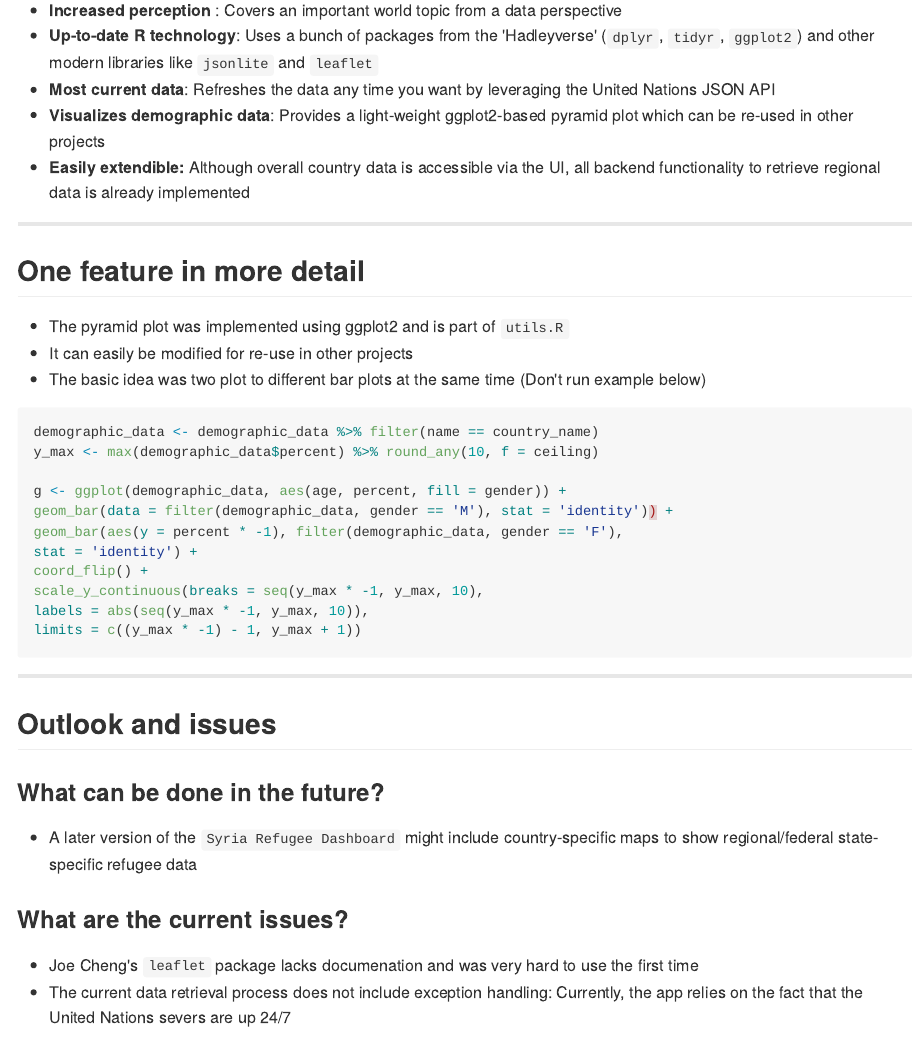
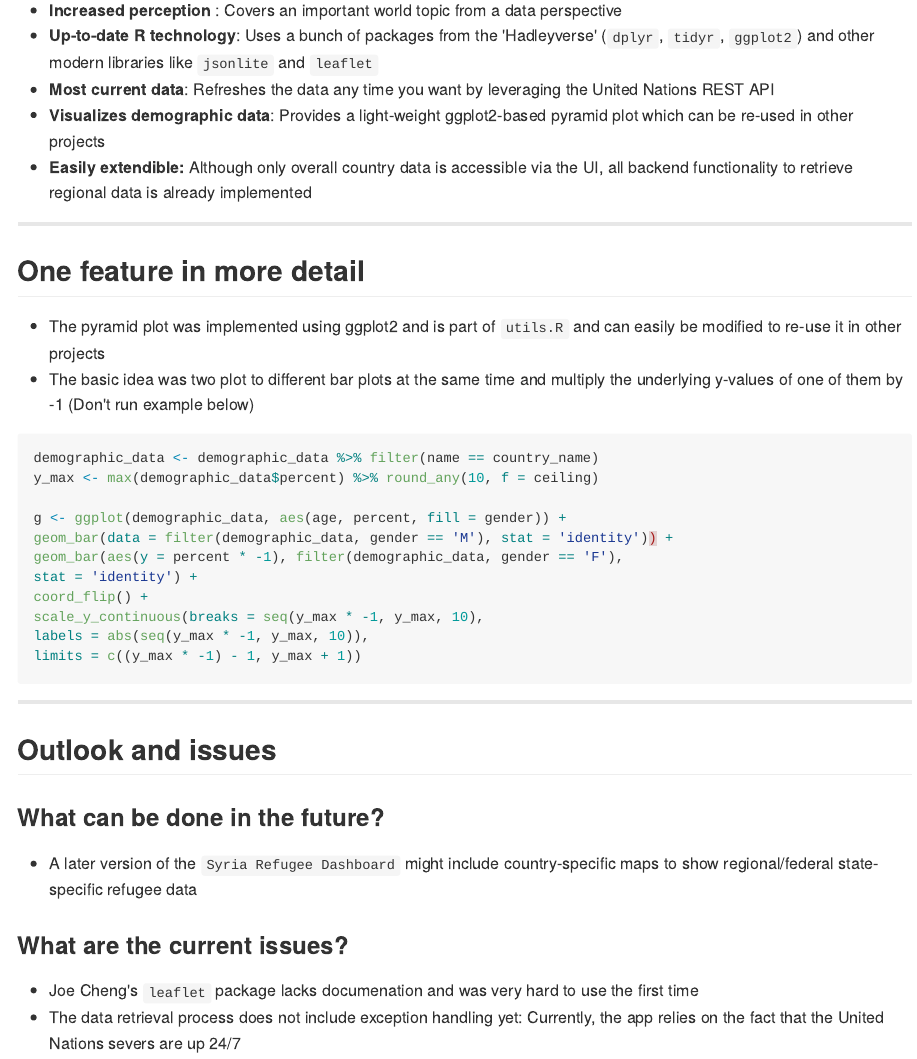
Before and after one commit to alex23lemm/Syria-Refugee-Response-Shiny-App, an R Markdown document (index.Rmd): the page in a window 1100 px wide, from 680 px down. The pictures show the output file index.md that the author committed with the source, drawn offline in the style of GitHub.

Commit message:
Correct typos and add logo to title slide

````diff
--- a/index.Rmd
+++ b/index.Rmd
@@ -32,16 +32,16 @@ Re-engineered Shiny app:
 
 * __Increased perception__ : Covers an important world topic from a data perspective
 * __Up-to-date R technology__: Uses a bunch of packages from the 'Hadleyverse' (`dplyr`, `tidyr`, `ggplot2`) and other modern libraries like `jsonlite` and `leaflet`
-* __Most current data__: Refreshes the data any time you want by leveraging the United Nations JSON API
+* __Most current data__: Refreshes the data any time you want by leveraging the United Nations REST API
 * __Visualizes demographic data__: Provides a light-weight ggplot2-based pyramid plot which can be re-used in other projects
-* __Easily extendible:__ Although overall country data is accessible via the UI, all backend functionality to retrieve regional data is already implemented
+* __Easily extendible:__ Although only overall country data is accessible via the UI, all backend functionality to retrieve regional data is already implemented
 
 ---
 
 ## One feature in more detail
 
 * The pyramid plot was implemented using ggplot2 and is part of `utils.R` and can easily be modified to re-use it in other projects
-* The basic idea was to plot to different bar plots at the same time (Don't run example below)
+* The basic idea was two plot to different bar plots at the same time and multiply the underlying y-values of one of them by -1 (Don't run example below)
 
 
 ```{r eval=FALSE}
@@ -72,4 +72,4 @@ limits = c((y_max * -1) - 1, y_max + 1))
 ### What are the current issues?
 
 * Joe Cheng's `leaflet` package lacks documenation and was very hard to use the first time
-* The current data retrieval process does not include exception handling: Currently, the app relies on the fact that the United Nations severs are up 24/7
+* The data retrieval process does not include exception handling yet: Currently, the app relies on the fact that the United Nations severs are up 24/7
````
Also changed, not shown: README.md, assets/img/ddp_logo.png (added), index.html, index.md.
